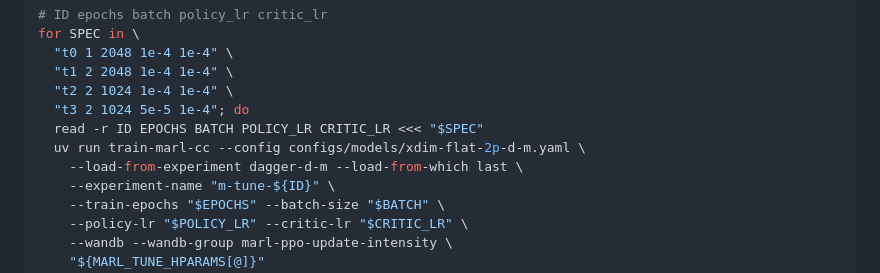
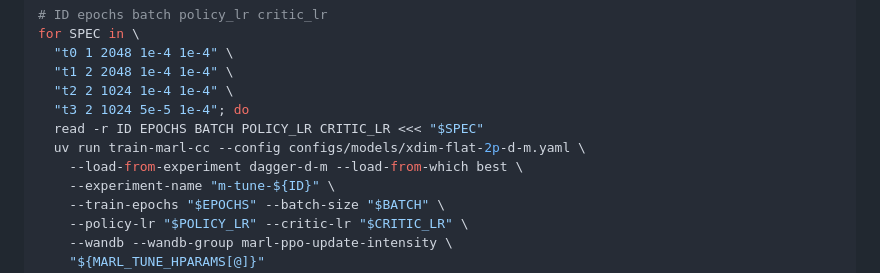
Before and after one commit to mcrco/catanrl, a Markdown page: README.md, the part around the change. Drawn GitHub-style.

Commit message:
marl update intensity ablations

```diff
--- a/README.md
+++ b/README.md
@@ -755,7 +755,7 @@ for SPEC in \
   "t3 2 1024 5e-5 1e-4"; do
   read -r ID EPOCHS BATCH POLICY_LR CRITIC_LR <<< "$SPEC"
   uv run train-marl-cc --config configs/models/xdim-flat-2p-d-m.yaml \
-    --load-from-experiment dagger-d-m --load-from-which last \
+    --load-from-experiment dagger-d-m --load-from-which best \
     --experiment-name "m-tune-${ID}" \
     --train-epochs "$EPOCHS" --batch-size "$BATCH" \
     --policy-lr "$POLICY_LR" --critic-lr "$CRITIC_LR" \
```
